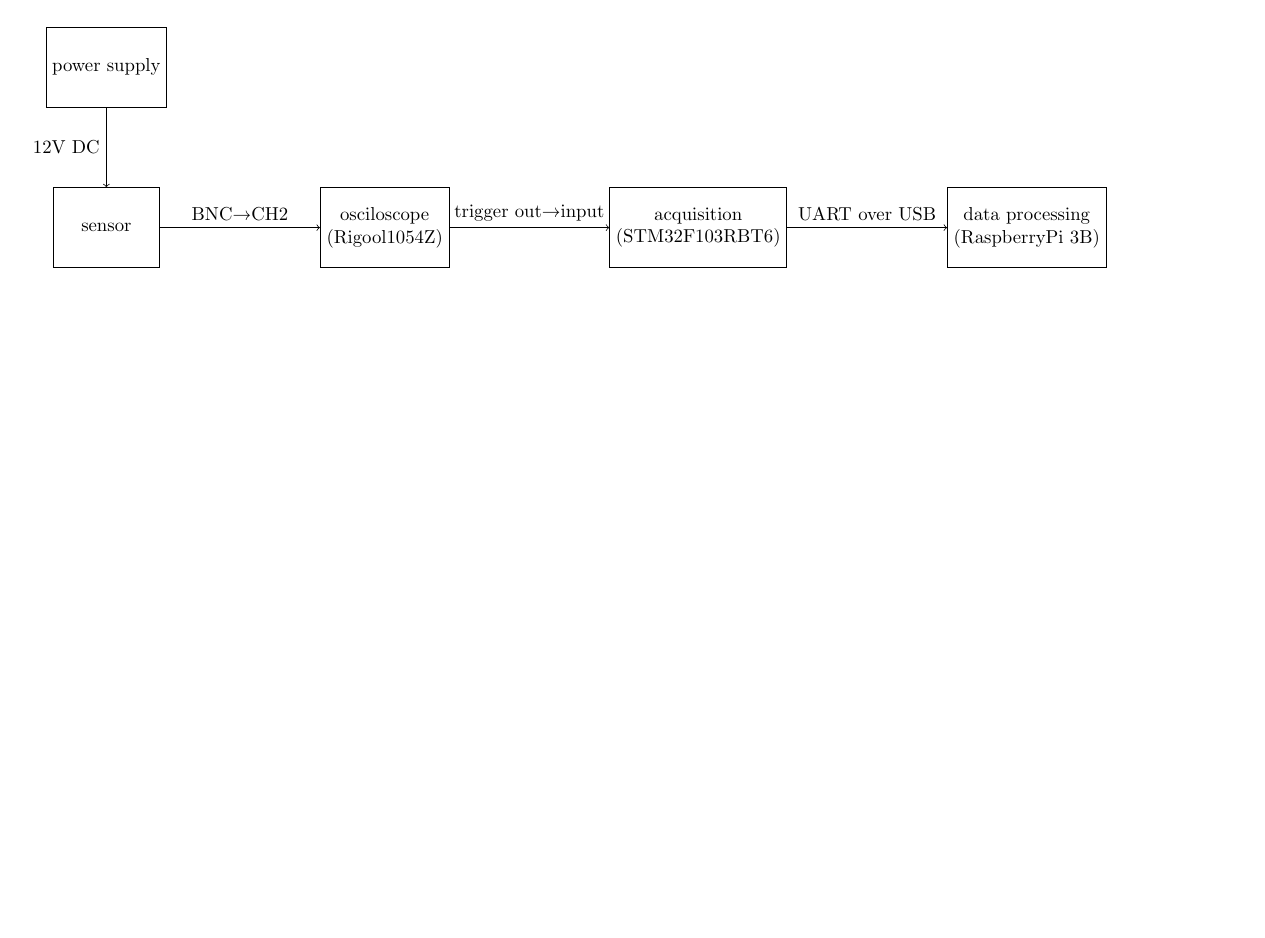
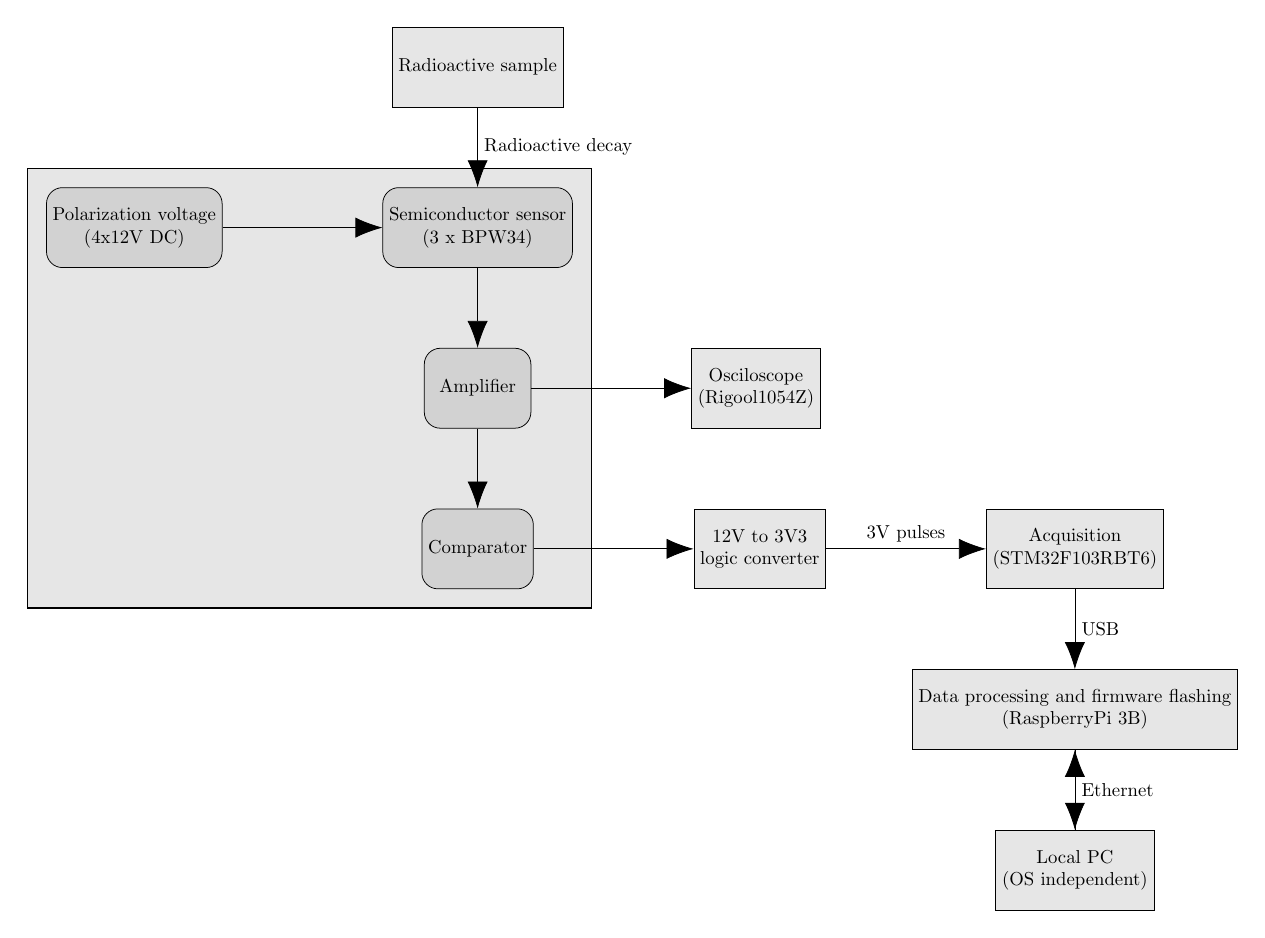
Before and after one commit to RobertGawron/SemiconductorRadioactivityDetector, a LaTeX figure (Documentation/Diagrams/ArchitectureOverview.tex): the whole page, the shorter picture padded with empty space. Compiled offline with pdfLaTeX.

Commit message:
reworked architecture diagram

```diff
--- a/Documentation/Diagrams/ArchitectureOverview.tex
+++ b/Documentation/Diagrams/ArchitectureOverview.tex
@@ -15,19 +14,44 @@
 \begin{tikzpicture}[node distance=1.5cm and 3cm]
 % Nodes
-\node (one) [align=center, draw, minimum width=2cm, minimum height=1.5cm] {sensor};
-\node (a0) [above=of one, align=center, draw, minimum width=2cm, minimum height=1.5cm] {power supply};
-\node (a1) [right=of one, align=center, draw, minimum width=2cm, minimum height=1.5cm] {osciloscope\\ (Rigool1054Z)};
-\node (a2) [right=of a1, align=center, draw, minimum width=2cm, minimum height=1.5cm] {acquisition\\ (STM32F103RBT6)};
-\node (a3) [right=of a2, align=center, draw, minimum width=2cm, minimum height=1.5cm] {data processing\\ (RaspberryPi 3B)};
+\pgfdeclarelayer{background}
+\pgfsetlayers{background,main}
+
+\node (chamber) [component] {Semiconductor sensor\\ (3 x BPW34)};
+\node (sample) [system, above=of chamber] {Radioactive sample};
+
+\node (polarization) [component, left=of chamber] {Polarization voltage\\ (4x12V DC)};
+\node (amplifier) [component, below=of chamber] {Amplifier};
+
+\node (osciloscope) [system, right=of amplifier] {Osciloscope\\ (Rigool1054Z)};
+
+\node (comparator) [component, below=of amplifier] {Comparator};
+\node (converter) [system, right=of comparator] {12V to 3V3\\ logic converter};
+
+\node (cpu) [system, right=of converter] {Acquisition\\ (STM32F103RBT6)};
+
+\node (pi) [system, below=of cpu] {Data processing and firmware flashing\\ (RaspberryPi 3B)};
+\node (pc) [system, below=of pi] {Local PC\\ (OS independent)};
+
+
+\begin{pgfonlayer}{background}
+\node[system ,  draw, thick,  inner xsep=1em, inner ysep=1em, fit=(chamber) (polarization) (amplifier) (comparator) ] {};
+\end{pgfonlayer}
 
 % Connectors
 \begin{scope}[->]
 
+\draw [-{Latex[scale=3.0]}] (sample) -- node[anchor=west, minimum width=.25cm, draw=none] {Radioactive decay} (chamber);
+\draw [-{Latex[scale=3.0]}] (polarization) -- node[anchor=south, minimum width=.25cm, draw=none] {} (chamber);
+\draw [-{Latex[scale=3.0]}] (chamber) -- node[anchor=south, minimum height=.25cm, draw=none] {} (amplifier);
+\draw [-{Latex[scale=3.0]}] (amplifier) -- node[anchor=south, minimum height=.25cm, draw=none] {} (osciloscope);
 
-\draw [->] (a0) -- node[anchor=east, minimum width=.25cm, draw=none] {12V DC} (one);
-\draw [->] (one) -- node[anchor=south, minimum height=.25cm, draw=none] {BNC\textrightarrow CH2} (a1);
-\draw [->] (a1) -- node[anchor=south, minimum height=.25cm, draw=none] {trigger out\textrightarrow input} (a2);
-\draw [->] (a2) -- node[anchor=south, minimum height=.25cm, draw=none] {UART over USB} (a3);
+\draw [-{Latex[scale=3.0]}] (amplifier) -- node[anchor=south, minimum height=.25cm, draw=none] {} (comparator);
+\draw [-{Latex[scale=3.0]}] (comparator) -- node[anchor=south, minimum height=.25cm, draw=none] {} (converter);
+\draw [-{Latex[scale=3.0]}] (converter) -- node[anchor=south, minimum height=.25cm, draw=none] {3V pulses} (cpu);
+\draw [-{Latex[scale=3.0]}] (cpu) -- node[anchor=west, minimum height=.25cm, draw=none] {USB} (pi);
+
+\draw [-{Latex[scale=3.0]}] (pi) -- node[anchor=west, minimum height=.25cm, draw=none] {Ethernet} (pc);
+\draw [-{Latex[scale=3.0]}] (pc) -- node[anchor=west, minimum height=.25cm, draw=none] {} (pi);
 
 \end{scope}
 
```
Also changed, not shown: Documentation/Diagrams/ArchitectureOverview-1.png, Documentation/Diagrams/ArchitectureOverview.tex (19 more changed lines).
